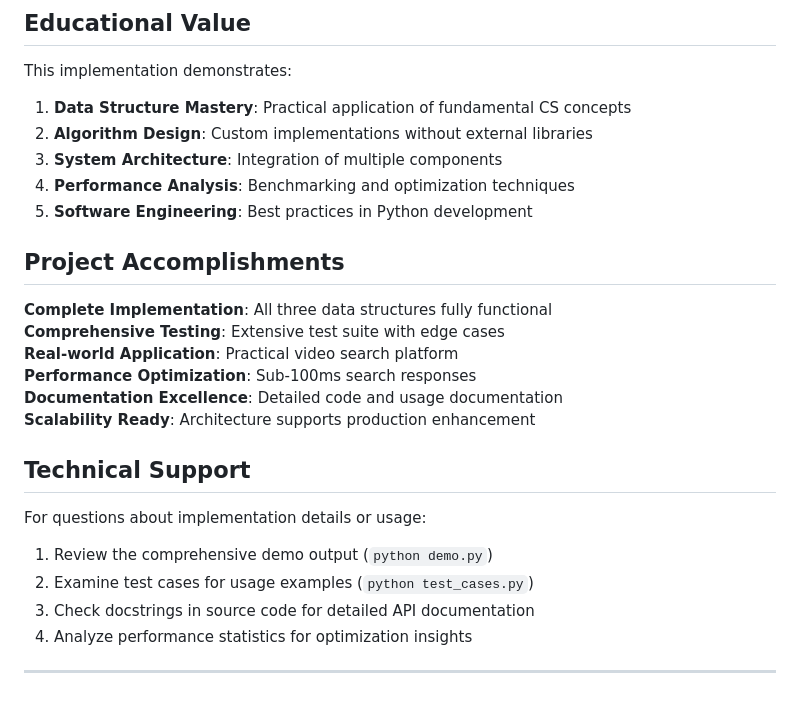
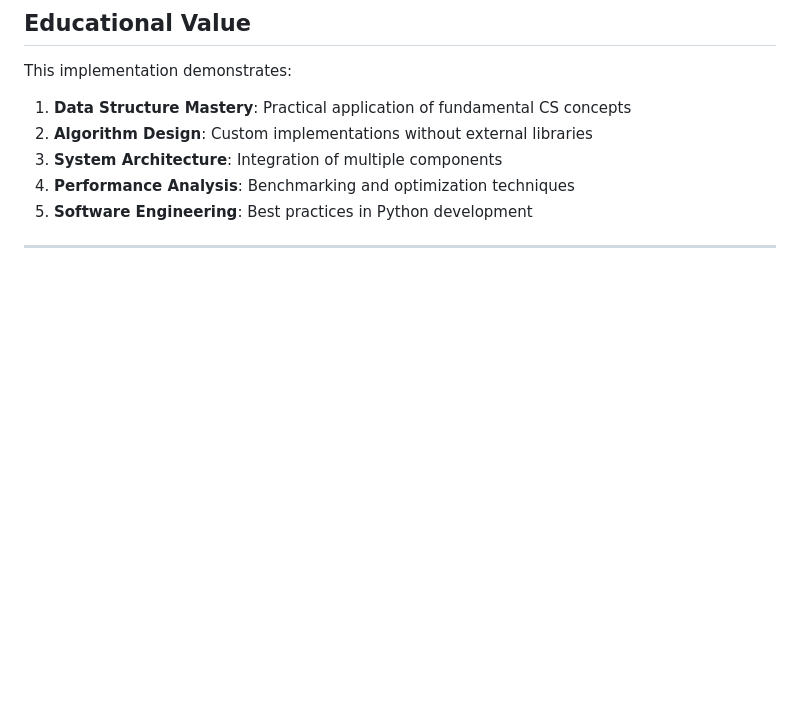
Before and after one commit to uc-roshangautam/MSCS-532-M2-Group4-Project, a Markdown page: README.md, the part around the change printed below. Drawn GitHub-style; blank space fills up the shorter version.

```diff
--- a/README.md
+++ b/README.md
@@ -273,22 +236,5 @@ This implementation demonstrates:
 4. **Performance Analysis**: Benchmarking and optimization techniques
 5. **Software Engineering**: Best practices in Python development
 
-## Project Accomplishments
-
- **Complete Implementation**: All three data structures fully functional
- **Comprehensive Testing**: Extensive test suite with edge cases
- **Real-world Application**: Practical video search platform
- **Performance Optimization**: Sub-100ms search responses
- **Documentation Excellence**: Detailed code and usage documentation
- **Scalability Ready**: Architecture supports production enhancement
-
-## Technical Support
-
-For questions about implementation details or usage:
-
-1. Review the comprehensive demo output (`python demo.py`)
-2. Examine test cases for usage examples (`python test_cases.py`)
-3. Check docstrings in source code for detailed API documentation
-4. Analyze performance statistics for optimization insights
 
 ---
```
Also changed, not shown: other parts of README.md (+0 -37 lines).
